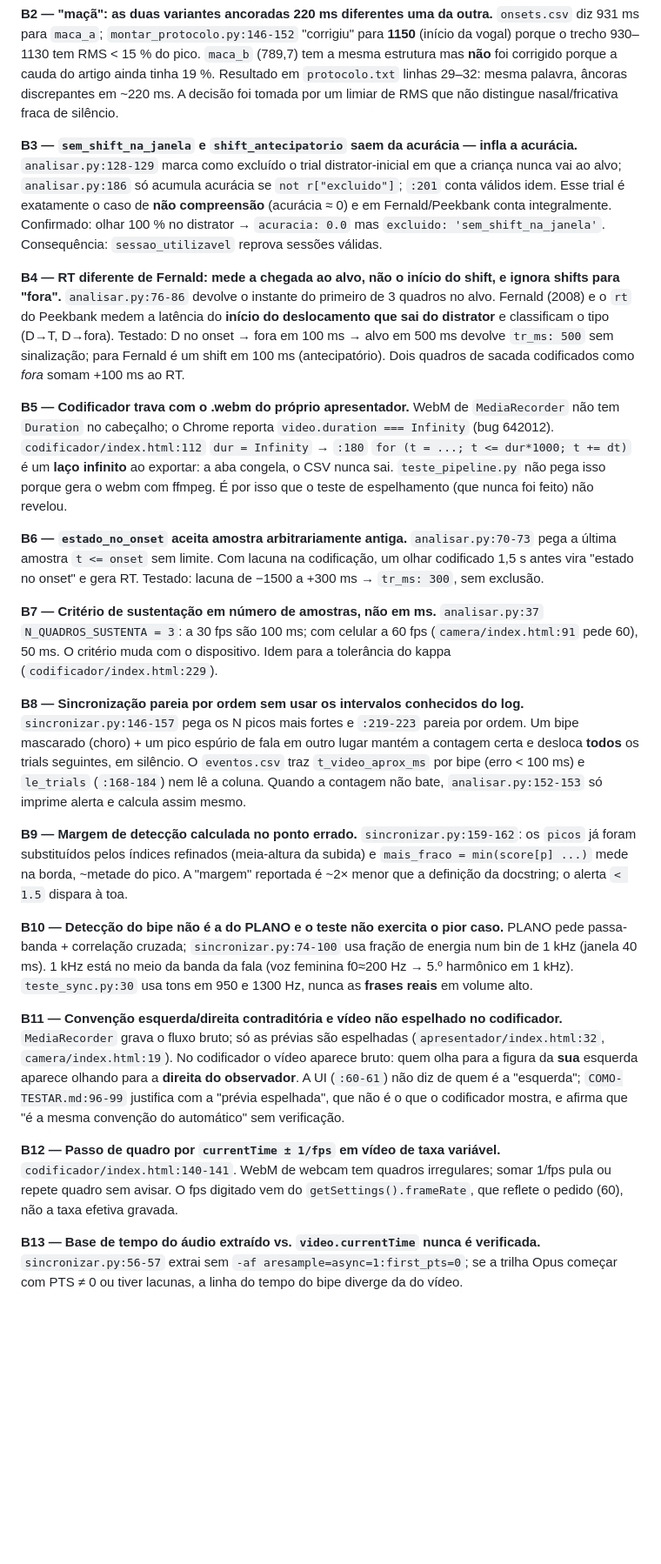
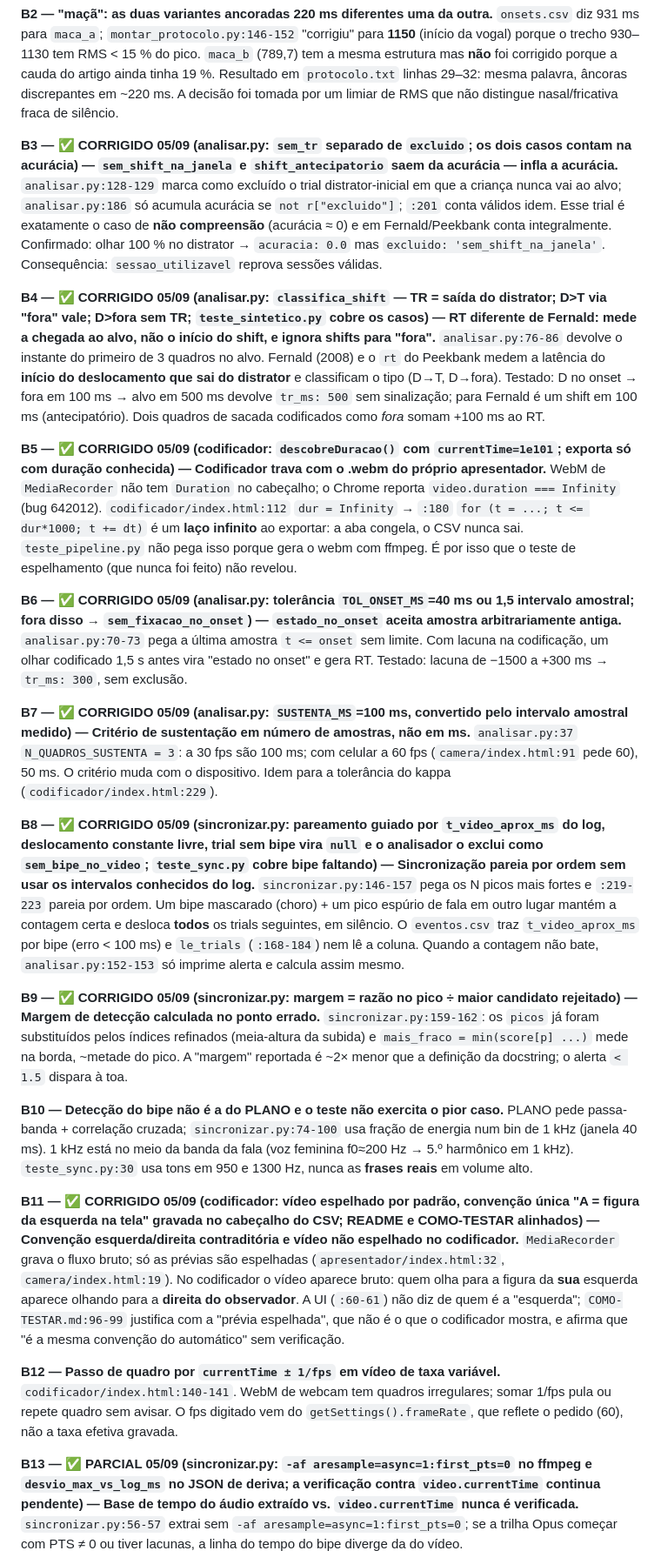
Before and after one commit to cberbel/Palavras-Brilhantes, a Markdown page: REVISAO-2026-09-05.md, the part around one of its changes. Shown at 87% size. Rendered like a GitHub page; blank space fills up the shorter version.

```diff
--- a/REVISAO-2026-09-05.md
+++ b/REVISAO-2026-09-05.md
@@ -54,7 +59,7 @@ tinha 19 %. Resultado em `protocolo.txt` linhas 29–32: mesma palavra, âncoras
 discrepantes em ~220 ms. A decisão foi tomada por um limiar de RMS que não distingue
 nasal/fricativa fraca de silêncio.
 
-**B3 — `sem_shift_na_janela` e `shift_antecipatorio` saem da acurácia — infla a acurácia.**
+**B3 — ✅ CORRIGIDO 05/09 (analisar.py: `sem_tr` separado de `excluido`; os dois casos contam na acurácia) — `sem_shift_na_janela` e `shift_antecipatorio` saem da acurácia — infla a acurácia.**
 `analisar.py:128-129` marca como excluído o trial distrator-inicial em que a criança
 nunca vai ao alvo; `analisar.py:186` só acumula acurácia se `not r["excluido"]`;
 `:201` conta válidos idem. Esse trial é exatamente o caso de **não compreensão**
@@ -62,7 +67,7 @@ nunca vai ao alvo; `analisar.py:186` só acumula acurácia se `not r["excluido"]
 distrator → `acuracia: 0.0` mas `excluido: 'sem_shift_na_janela'`. Consequência:
 `sessao_utilizavel` reprova sessões válidas.
 
-**B4 — RT diferente de Fernald: mede a chegada ao alvo, não o início do shift, e ignora
+**B4 — ✅ CORRIGIDO 05/09 (analisar.py: `classifica_shift` — TR = saída do distrator; D>T via "fora" vale; D>fora sem TR; `teste_sintetico.py` cobre os casos) — RT diferente de Fernald: mede a chegada ao alvo, não o início do shift, e ignora
 shifts para "fora".** `analisar.py:76-86` devolve o instante do primeiro de 3 quadros no
 alvo. Fernald (2008) e o `rt` do Peekbank medem a latência do **início do deslocamento
 que sai do distrator** e classificam o tipo (D→T, D→fora). Testado: D no onset → fora
@@ -70,31 +75,31 @@ em 100 ms → alvo em 500 ms devolve `tr_ms: 500` sem sinalização; para Fernal
 shift em 100 ms (antecipatório). Dois quadros de sacada codificados como *fora* somam
 +100 ms ao RT.
 
-**B5 — Codificador trava com o .webm do próprio apresentador.** WebM de `MediaRecorder`
+**B5 — ✅ CORRIGIDO 05/09 (codificador: `descobreDuracao()` com `currentTime=1e101`; exporta só com duração conhecida) — Codificador trava com o .webm do próprio apresentador.** WebM de `MediaRecorder`
 não tem `Duration` no cabeçalho; o Chrome reporta `video.duration === Infinity` (bug
 642012). `codificador/index.html:112` `dur = Infinity` → `:180`
 `for (t = ...; t <= dur*1000; t += dt)` é um **laço infinito** ao exportar: a aba
 congela, o CSV nunca sai. `teste_pipeline.py` não pega isso porque gera o webm com
 ffmpeg. É por isso que o teste de espelhamento (que nunca foi feito) não revelou.
 
-**B6 — `estado_no_onset` aceita amostra arbitrariamente antiga.** `analisar.py:70-73`
+**B6 — ✅ CORRIGIDO 05/09 (analisar.py: tolerância `TOL_ONSET_MS`=40 ms ou 1,5 intervalo amostral; fora disso → `sem_fixacao_no_onset`) — `estado_no_onset` aceita amostra arbitrariamente antiga.** `analisar.py:70-73`
 pega a última amostra `t <= onset` sem limite. Com lacuna na codificação, um olhar
 codificado 1,5 s antes vira "estado no onset" e gera RT. Testado: lacuna de −1500 a
 +300 ms → `tr_ms: 300`, sem exclusão.
 
-**B7 — Critério de sustentação em número de amostras, não em ms.** `analisar.py:37`
+**B7 — ✅ CORRIGIDO 05/09 (analisar.py: `SUSTENTA_MS`=100 ms, convertido pelo intervalo amostral medido) — Critério de sustentação em número de amostras, não em ms.** `analisar.py:37`
 `N_QUADROS_SUSTENTA = 3`: a 30 fps são 100 ms; com celular a 60 fps
 (`camera/index.html:91` pede 60), 50 ms. O critério muda com o dispositivo. Idem para
 a tolerância do kappa (`codificador/index.html:229`).
 
-**B8 — Sincronização pareia por ordem sem usar os intervalos conhecidos do log.**
+**B8 — ✅ CORRIGIDO 05/09 (sincronizar.py: pareamento guiado por `t_video_aprox_ms` do log, deslocamento constante livre, trial sem bipe vira `null` e o analisador o exclui como `sem_bipe_no_video`; `teste_sync.py` cobre bipe faltando) — Sincronização pareia por ordem sem usar os intervalos conhecidos do log.**
 `sincronizar.py:146-157` pega os N picos mais fortes e `:219-223` pareia por ordem. Um
 bipe mascarado (choro) + um pico espúrio de fala em outro lugar mantém a contagem
 certa e desloca **todos** os trials seguintes, em silêncio. O `eventos.csv` traz
 `t_video_aprox_ms` por bipe (erro < 100 ms) e `le_trials` (`:168-184`) nem lê a coluna.
 Quando a contagem não bate, `analisar.py:152-153` só imprime alerta e calcula assim mesmo.
 
-**B9 — Margem de detecção calculada no ponto errado.** `sincronizar.py:159-162`: os
+**B9 — ✅ CORRIGIDO 05/09 (sincronizar.py: margem = razão no pico ÷ maior candidato rejeitado) — Margem de detecção calculada no ponto errado.** `sincronizar.py:159-162`: os
 `picos` já foram substituídos pelos índices refinados (meia-altura da subida) e
 `mais_fraco = min(score[p] ...)` mede na borda, ~metade do pico. A "margem" reportada
 é ~2× menor que a definição da docstring; o alerta `< 1.5` dispara à toa.
@@ -105,7 +110,7 @@ bin de 1 kHz (janela 40 ms). 1 kHz está no meio da banda da fala (voz feminina
 f0≈200 Hz → 5.º harmônico em 1 kHz). `teste_sync.py:30` usa tons em 950 e 1300 Hz, nunca
 as **frases reais** em volume alto.
 
-**B11 — Convenção esquerda/direita contraditória e vídeo não espelhado no codificador.**
+**B11 — ✅ CORRIGIDO 05/09 (codificador: vídeo espelhado por padrão, convenção única "A = figura da esquerda na tela" gravada no cabeçalho do CSV; README e COMO-TESTAR alinhados) — Convenção esquerda/direita contraditória e vídeo não espelhado no codificador.**
 `MediaRecorder` grava o fluxo bruto; só as prévias são espelhadas
 (`apresentador/index.html:32`, `camera/index.html:19`). No codificador o vídeo aparece
 bruto: quem olha para a figura da **sua** esquerda aparece olhando para a **direita do
@@ -118,7 +123,7 @@ justifica com a "prévia espelhada", que não é o que o codificador mostra, e a
 pula ou repete quadro sem avisar. O fps digitado vem do `getSettings().frameRate`, que
 reflete o pedido (60), não a taxa efetiva gravada.
 
-**B13 — Base de tempo do áudio extraído vs. `video.currentTime` nunca é verificada.**
+**B13 — ✅ PARCIAL 05/09 (sincronizar.py: `-af aresample=async=1:first_pts=0` no ffmpeg e `desvio_max_vs_log_ms` no JSON de deriva; a verificação contra `video.currentTime` continua pendente) — Base de tempo do áudio extraído vs. `video.currentTime` nunca é verificada.**
 `sincronizar.py:56-57` extrai sem `-af aresample=async=1:first_pts=0`; se a trilha Opus
 começar com PTS ≠ 0 ou tiver lacunas, a linha do tempo do bipe diverge da do vídeo.
 
```
Also changed, not shown: other parts of REVISAO-2026-09-05.md (+6 -1 lines), COMO-TESTAR.md (+9 -5 lines), README.md (+6 -4 lines).
